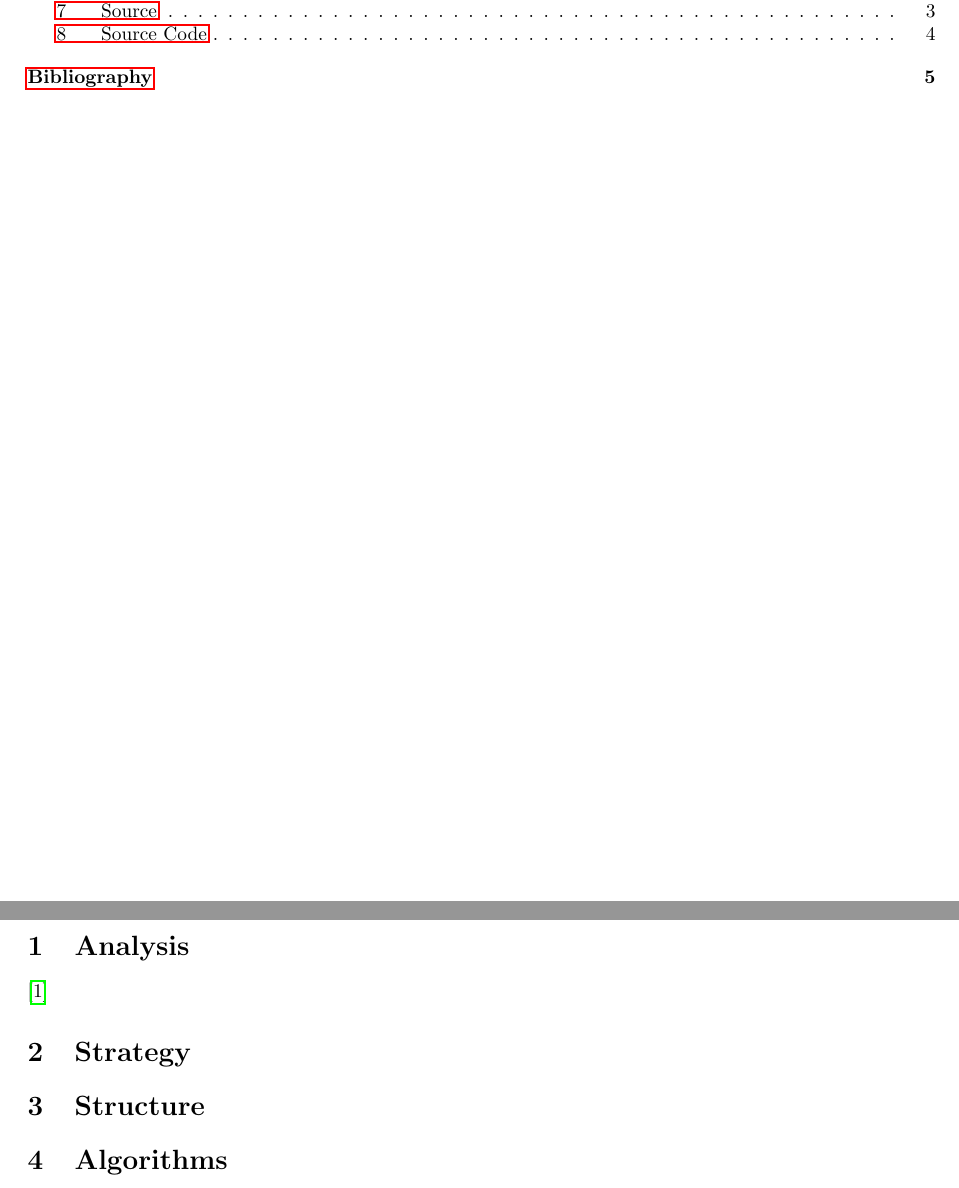
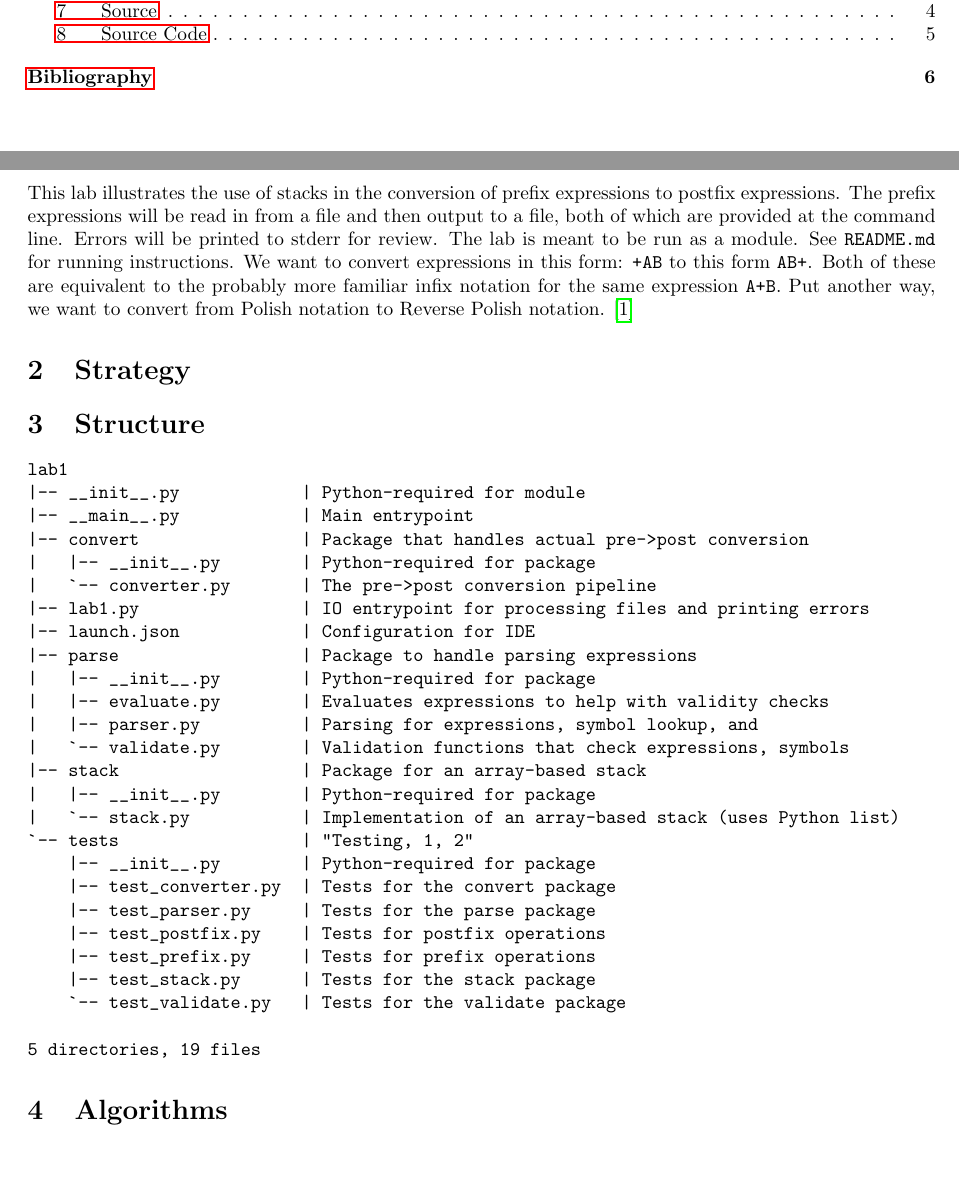
Before and after one commit to jllovet/jhu-en-605-202-su26-data-structures, a LaTeX document (lab-1/JLlovetLab1.tex): two parts of pages 2 and 3 of 5 before the commit and two parts of pages 2 and 3 of 6 after it, joined at a grey line, cut so that both start at the same text, the shorter picture padded with empty space. Compiled offline with pdfLaTeX.

Commit message:
Bootstrap analysis and structure sections

```diff
--- a/lab-1/JLlovetLab1.tex
+++ b/lab-1/JLlovetLab1.tex
@@ -73,12 +73,43 @@ In processing the input, you should expect to read line by line and within a lin
 
 \section{Analysis}
 
+This lab illustrates the use of stacks in the conversion of prefix expressions to postfix expressions. The prefix expressions will be read in from a file and then output to a file, both of which are provided at the command line. Errors will be printed to stderr for review. The lab is meant to be run as a module. See \texttt{README.md} for running instructions.
+We want to convert expressions in this form: \texttt{+AB} to this form \texttt{AB+}. Both of these are equivalent to the probably more familiar infix notation for the same expression \texttt{A+B}. Put another way, we want to convert from Polish notation to Reverse Polish notation. \parencite{EnWikipediaorgReversePolishNotation}
 
-\parencite{EnWikipediaorgReversePolishNotation}
+
 
 \section{Strategy}
 
 \section{Structure}
+
+\begin{verbatim}
+lab1
+|-- __init__.py            | Python-required for module
+|-- __main__.py            | Main entrypoint
+|-- convert                | Package that handles actual pre->post conversion
+|   |-- __init__.py        | Python-required for package
+|   `-- converter.py       | The pre->post conversion pipeline
+|-- lab1.py                | IO entrypoint for processing files and printing errors
+|-- launch.json            | Configuration for IDE
+|-- parse                  | Package to handle parsing expressions
+|   |-- __init__.py        | Python-required for package
+|   |-- evaluate.py        | Evaluates expressions to help with validity checks
+|   |-- parser.py          | Parsing for expressions, symbol lookup, and
+|   `-- validate.py        | Validation functions that check expressions, symbols
+|-- stack                  | Package for an array-based stack
+|   |-- __init__.py        | Python-required for package
+|   `-- stack.py           | Implementation of an array-based stack (uses Python list)
+`-- tests                  | "Testing, 1, 2"
+    |-- __init__.py        | Python-required for package
+    |-- test_converter.py  | Tests for the convert package
+    |-- test_parser.py     | Tests for the parse package
+    |-- test_postfix.py    | Tests for postfix operations
+    |-- test_prefix.py     | Tests for prefix operations
+    |-- test_stack.py      | Tests for the stack package
+    `-- test_validate.py   | Tests for the validate package
+
+5 directories, 19 files
+\end{verbatim}
 
 \section{Algorithms}
 
```
